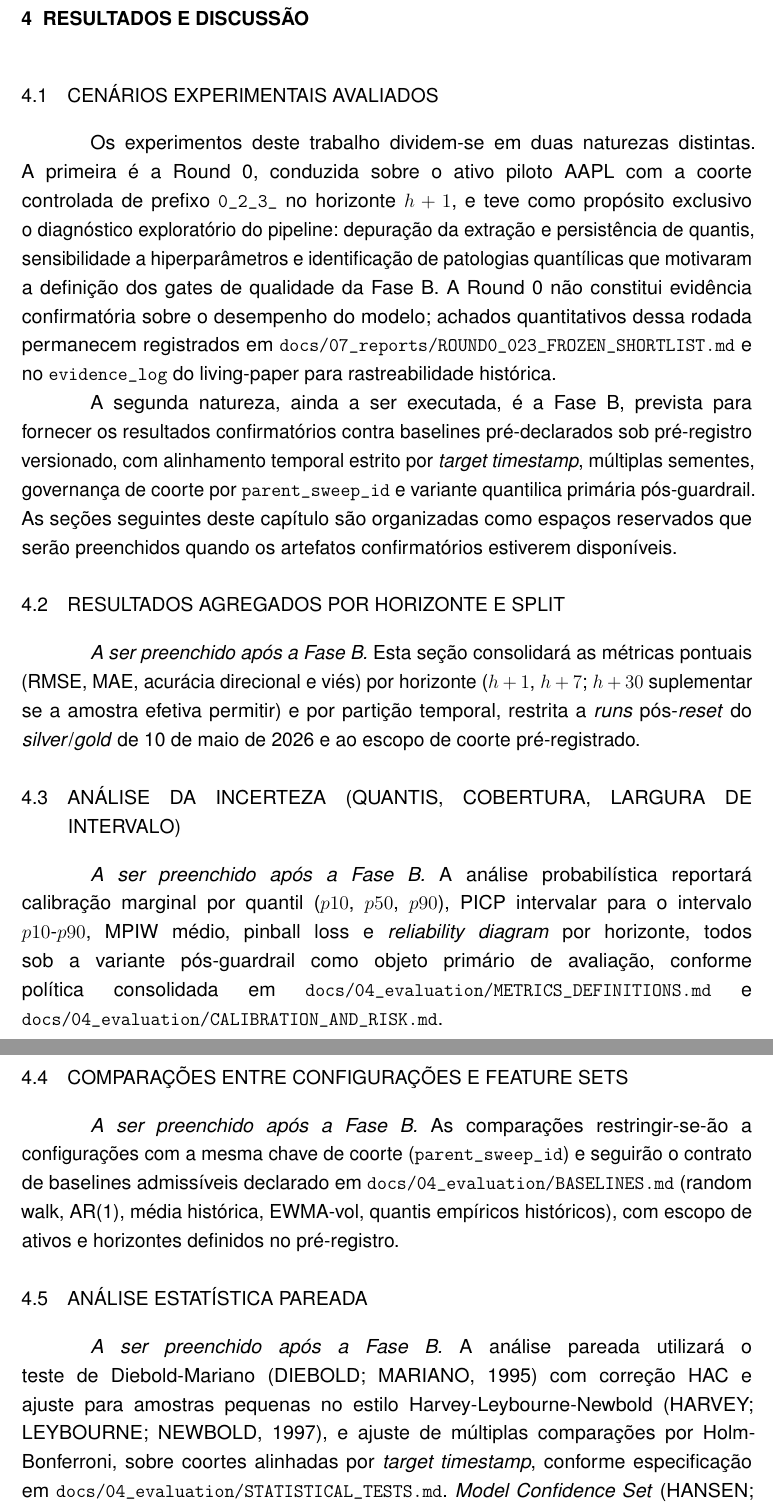
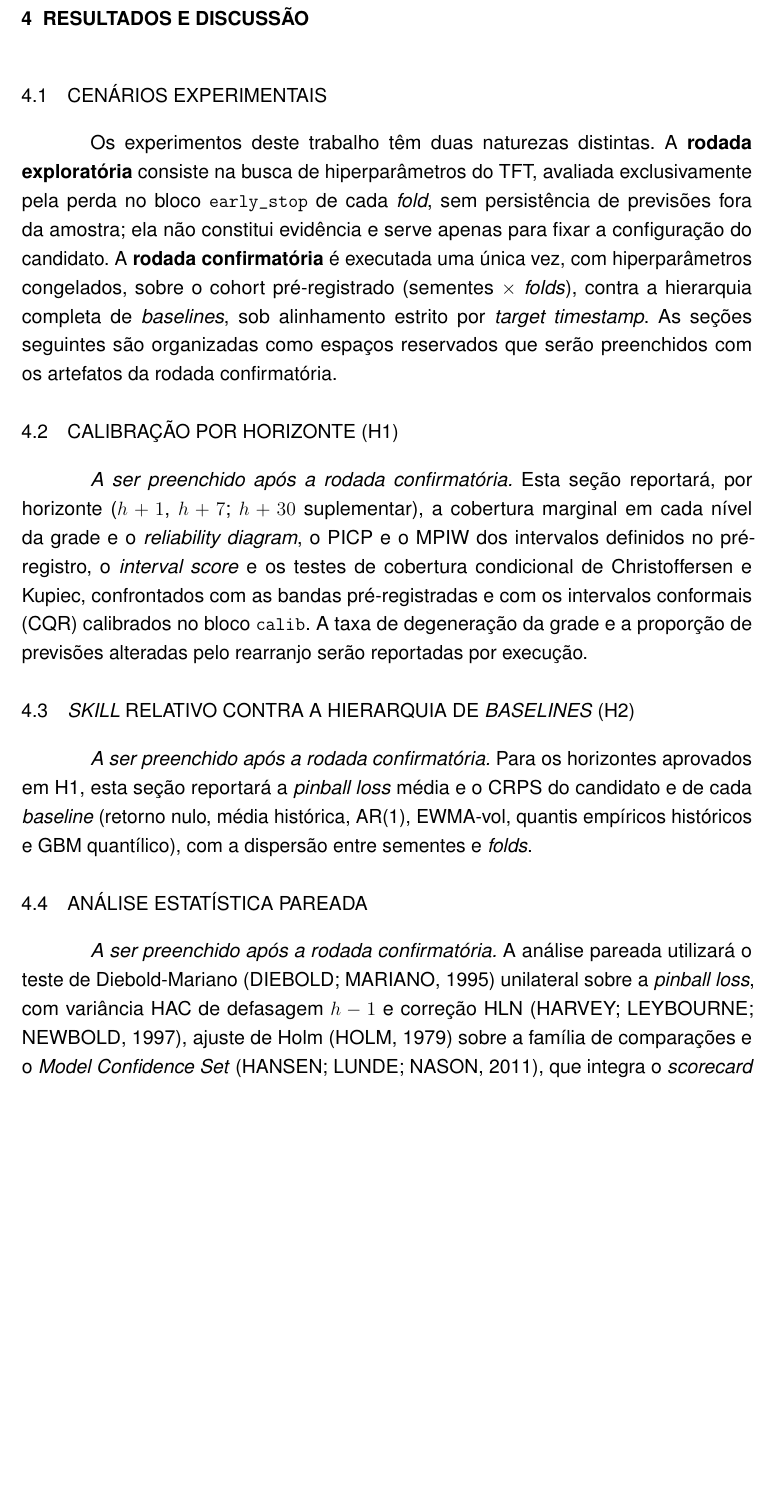
Before and after one commit to MarceloSanC/financial-forecasting, a LaTeX thesis (text/Main.tex, which reads text/5_Resultados/5_Resultados.tex): two parts of pages 39 and 40 of 55 before the commit and part of page 39 of 54 after it, the two joined at a grey line, cut so that both start at the same text, the shorter picture padded with empty space. Compiled offline with pdfLaTeX.

Commit message:
docs(tcc): resultados organizados por hipótese e rodada confirmatória [#108/task-06]
- rodada exploratória vs confirmatória no lugar de Round 0 e Fase B
- espaços reservados por H1, H2, pareada, perfil pontual descritivo e H3
- ameaça à validade da não permutabilidade no conformal

Refs #108

Co-Authored-By: Claude Opus 5.5 <noreply@anthropic.com>

```diff
--- a/text/5_Resultados/5_Resultados.tex
+++ b/text/5_Resultados/5_Resultados.tex
@@ -2,26 +2,17 @@
 
-% Guardrails do capitulo (fonte: docs/living-paper/chapter_structure_freeze.md)
-% Objetivo: apresentar resultados, comparacoes e interpretacoes com base em evidencias rastreaveis.
-% Escopo obrigatorio: resultados por horizonte/split, incerteza quantilica, comparacoes e robustez.
-% Fora de escopo: afirmacoes sem suporte empirico ou sem alinhamento temporal OOS.
-% Status: este capitulo aguarda execucao da Fase B (resultados confirmatorios) e da Fase C
-% (interpretabilidade) sob pre-registro versionado. A Round 0 e tratada apenas como diagnostico
-% exploratorio do pipeline; nao alimenta claims confirmatorios.
+% Objetivo: apresentar resultados, comparações e interpretações com base em
+% evidências rastreáveis. Status: aguarda a rodada confirmatória; as seções
+% abaixo são espaços reservados com o conteúdo que cada uma reportará.
 
-\section{Cenários experimentais avaliados}
-Os experimentos deste trabalho dividem-se em duas naturezas distintas. A primeira é a Round 0, conduzida sobre o ativo piloto AAPL com a coorte controlada de prefixo \texttt{0\_2\_3\_} no horizonte \(h+1\), e teve como propósito exclusivo o diagnóstico exploratório do pipeline: depuração da extração e persistência de quantis, sensibilidade a hiperparâmetros e identificação de patologias quantílicas que motivaram a definição dos gates de qualidade da Fase B. A Round 0 não constitui evidência confirmatória sobre o desempenho do modelo; achados quantitativos dessa rodada permanecem registrados em \texttt{docs/07\_reports/ROUND0\_023\_FROZEN\_SHORTLIST.md} e no \texttt{evidence\_log} do living-paper para rastreabilidade histórica.
+\section{Cenários experimentais}
+Os experimentos deste trabalho têm duas naturezas distintas. A \textbf{rodada exploratória} consiste na busca de hiperparâmetros do TFT, avaliada exclusivamente pela perda no bloco \texttt{early\_stop} de cada \textit{fold}, sem persistência de previsões fora da amostra; ela não constitui evidência e serve apenas para fixar a configuração do candidato. A \textbf{rodada confirmatória} é executada uma única vez, com hiperparâmetros congelados, sobre o cohort pré-registrado (sementes \(\times\) \textit{folds}), contra a hierarquia completa de \textit{baselines}, sob alinhamento estrito por \textit{target timestamp}. As seções seguintes são organizadas como espaços reservados que serão preenchidos com os artefatos da rodada confirmatória.
 
-A segunda natureza, ainda a ser executada, é a Fase B, prevista para fornecer os resultados confirmatórios contra baselines pré-declarados sob pré-registro versionado, com alinhamento temporal estrito por \textit{target timestamp}, múltiplas sementes, governança de coorte por \texttt{parent\_sweep\_id} e variante quantilica primária pós-guardrail. As seções seguintes deste capítulo são organizadas como espaços reservados que serão preenchidos quando os artefatos confirmatórios estiverem disponíveis.
+\section{Calibração por horizonte (H1)}
+\textit{A ser preenchido após a rodada confirmatória.} Esta seção reportará, por horizonte (\(h+1\), \(h+7\); \(h+30\) suplementar), a cobertura marginal em cada nível da grade e o \textit{reliability diagram}, o PICP e o MPIW dos intervalos definidos no pré-registro, o \textit{interval score} e os testes de cobertura condicional de Christoffersen e Kupiec, confrontados com as bandas pré-registradas e com os intervalos conformais (CQR) calibrados no bloco \texttt{calib}. A taxa de degeneração da grade e a proporção de previsões alteradas pelo rearranjo serão reportadas por execução.
 
-\section{Resultados agregados por horizonte e split}
-\textit{A ser preenchido após a Fase B.} Esta seção consolidará as métricas pontuais (RMSE, MAE, acurácia direcional e viés) por horizonte (\(h+1\), \(h+7\); \(h+30\) suplementar se a amostra efetiva permitir) e por partição temporal, restrita a \textit{runs} pós-\textit{reset} do \textit{silver}/\textit{gold} de 10 de maio de 2026 e ao escopo de coorte pré-registrado.
-
-\section{Análise da incerteza (quantis, cobertura, largura de intervalo)}
-\textit{A ser preenchido após a Fase B.} A análise probabilística reportará calibração marginal por quantil (\(p10\), \(p50\), \(p90\)), PICP intervalar para o intervalo \(p10\)-\(p90\), MPIW médio, pinball loss e \textit{reliability diagram} por horizonte, todos sob a variante pós-guardrail como objeto primário de avaliação, conforme política consolidada em \texttt{docs/04\_evaluation/METRICS\_DEFINITIONS.md} e \texttt{docs/04\_evaluation/CALIBRATION\_AND\_RISK.md}.
-
-\section{Comparações entre configurações e feature sets}
-\textit{A ser preenchido após a Fase B.} As comparações restringir-se-ão a configurações com a mesma chave de coorte (\texttt{parent\_sweep\_id}) e seguirão o contrato de baselines admissíveis declarado em \texttt{docs/04\_evaluation/BASELINES.md} (random walk, AR(1), média histórica, EWMA-vol, quantis empíricos históricos), com escopo de ativos e horizontes definidos no pré-registro.
+\section{\textit{Skill} relativo contra a hierarquia de \textit{baselines} (H2)}
+\textit{A ser preenchido após a rodada confirmatória.} Para os horizontes aprovados em H1, esta seção reportará a \textit{pinball loss} média e o CRPS do candidato e de cada \textit{baseline} (retorno nulo, média histórica, AR(1), EWMA-vol, quantis empíricos históricos e GBM quantílico), com a dispersão entre sementes e \textit{folds}.
 
 \section{Análise estatística pareada}
-\textit{A ser preenchido após a Fase B.} A análise pareada utilizará o teste de Diebold-Mariano \cite{DIEBOLDMARIANO1995} com correção HAC e ajuste para amostras pequenas no estilo Harvey-Leybourne-Newbold \cite{HARVEY1997}, e ajuste de múltiplas comparações por Holm-Bonferroni, sobre coortes alinhadas por \textit{target timestamp}, conforme especificação em \texttt{docs/04\_evaluation/STATISTICAL\_TESTS.md}. \textit{Model Confidence Set} \cite{HANSEN2011MCS} poderá ser reportado quando o número de candidatos justificar.
+\textit{A ser preenchido após a rodada confirmatória.} A análise pareada utilizará o teste de Diebold-Mariano \cite{DIEBOLDMARIANO1995} unilateral sobre a \textit{pinball loss}, com variância HAC de defasagem \(h-1\) e correção HLN \cite{HARVEY1997}, ajuste de Holm \cite{HOLM1979} sobre a família de comparações e o \textit{Model Confidence Set} \cite{HANSEN2011MCS}, que integra o \textit{scorecard} como leitura complementar. O veredito de H1 e H2 por horizonte será o produzido mecanicamente pelo \textit{scorecard} (Seção~\ref{sec:scorecard}).
 
```
Also changed, not shown: text/5_Resultados/5_Resultados.tex (15 more changed lines).
